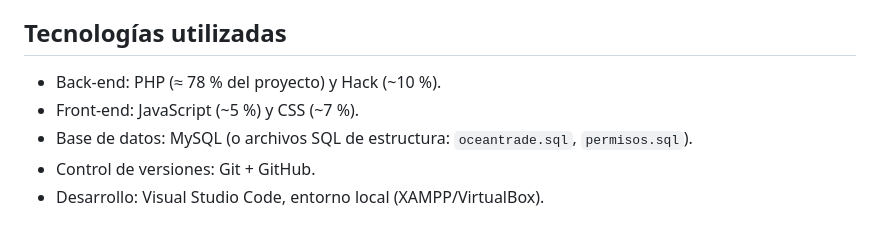
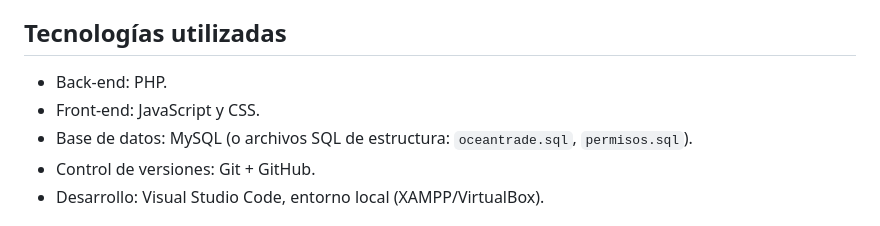
Before and after one commit to CristianTorres2024/e-commerce, a Markdown page: README.md, the part around the change. Drawn GitHub-style.

```diff
--- a/README.md
+++ b/README.md
@@ -9,8 +9,8 @@ Este es un sistema de comercio electrónico desarrollado como proyecto académic
 
 ## Tecnologías utilizadas
 
-* Back-end: PHP (≈ 78 % del proyecto) y Hack (~10 %).
-* Front-end: JavaScript (~5 %) y CSS (~7 %).
+* Back-end: PHP.
+* Front-end: JavaScript y CSS.
 * Base de datos: MySQL (o archivos SQL de estructura: `oceantrade.sql`, `permisos.sql`).
 * Control de versiones: Git + GitHub.
 * Desarrollo: Visual Studio Code, entorno local (XAMPP/VirtualBox).
```
